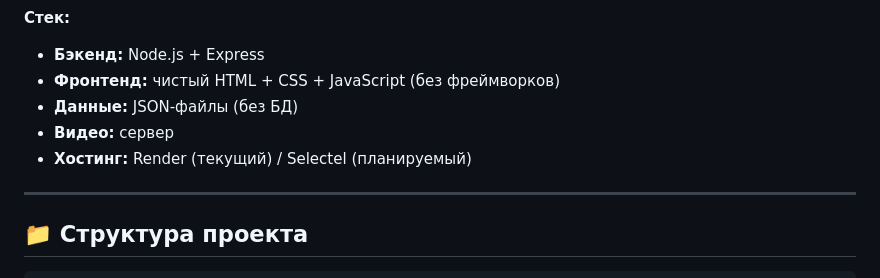
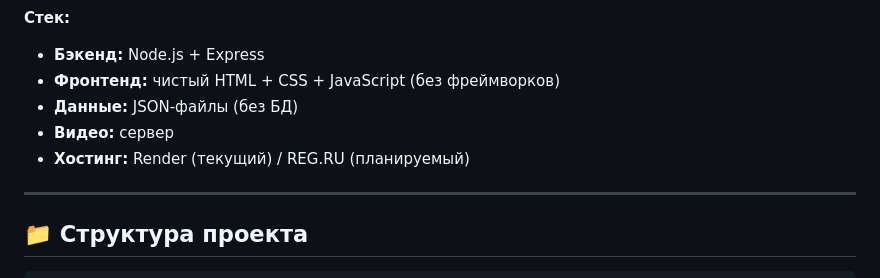
Before and after one commit to breakskyprod/za_kray, a Markdown page: README.md, the part around the change. Rendered like a GitHub page.

```diff
--- a/README.md
+++ b/README.md
@@ -22,7 +22,7 @@
 - **Фронтенд:** чистый HTML + CSS + JavaScript (без фреймворков)
 - **Данные:** JSON-файлы (без БД)
 - **Видео:** сервер
-- **Хостинг:** Render (текущий) / Selectel (планируемый)
+- **Хостинг:** Render (текущий) / REG.RU (планируемый)
 
 ---
 
```
